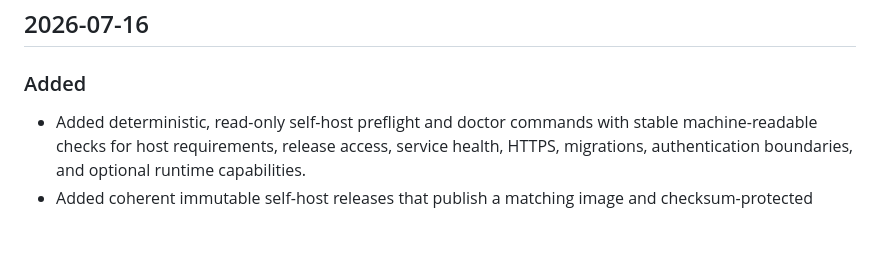
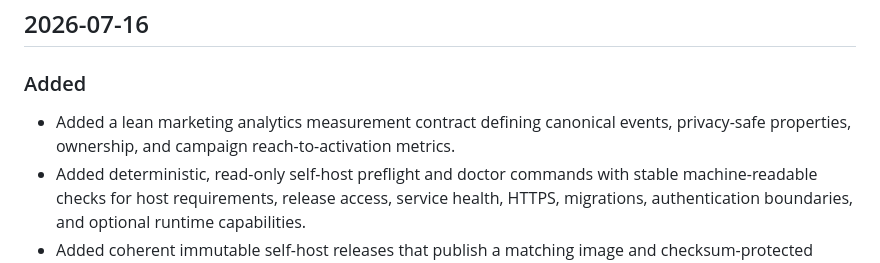
Before and after one commit to LVTD-LLC/rowset, a Markdown page: CHANGELOG.md, the part around the change. Rendered like a GitHub page; blank space fills up the shorter version.

Commit message:
docs(analytics): define lean measurement contract

```diff
--- a/CHANGELOG.md
+++ b/CHANGELOG.md
@@ -19,6 +19,7 @@ deployment or release cut date.
 ## 2026-07-16
 
 ### Added
+- Added a lean marketing analytics measurement contract defining canonical events, privacy-safe properties, ownership, and campaign reach-to-activation metrics.
 - Added deterministic, read-only self-host preflight and doctor commands with stable machine-readable checks for host requirements, release access, service health, HTTPS, migrations, authentication boundaries, and optional runtime capabilities.
 - Added coherent immutable self-host releases that publish a matching image and checksum-protected deployment bundle, pin installer reruns to the recorded version, and report the installed version, commit, image, and digest.
 - Added coordinated PostgreSQL and local-media backup/restore commands with versioned manifests, integrity checks, retention, optional S3-compatible off-server copies, a daily systemd timer, and an isolated destructive restore drill that verifies users, datasets, relationships, and assets.
```
Also changed, not shown: docs/marketing-analytics.md (added, +146 -0 lines).
